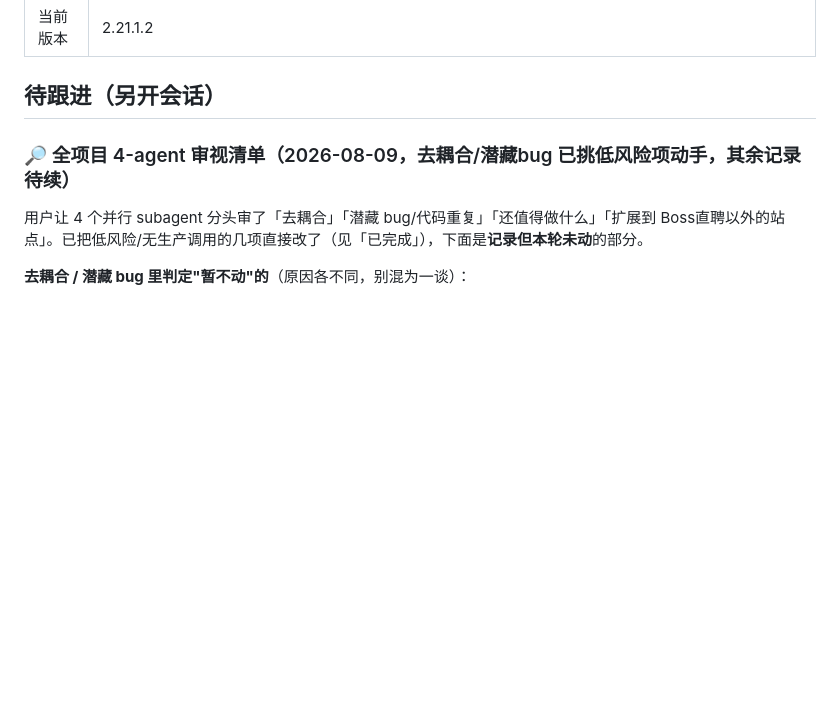
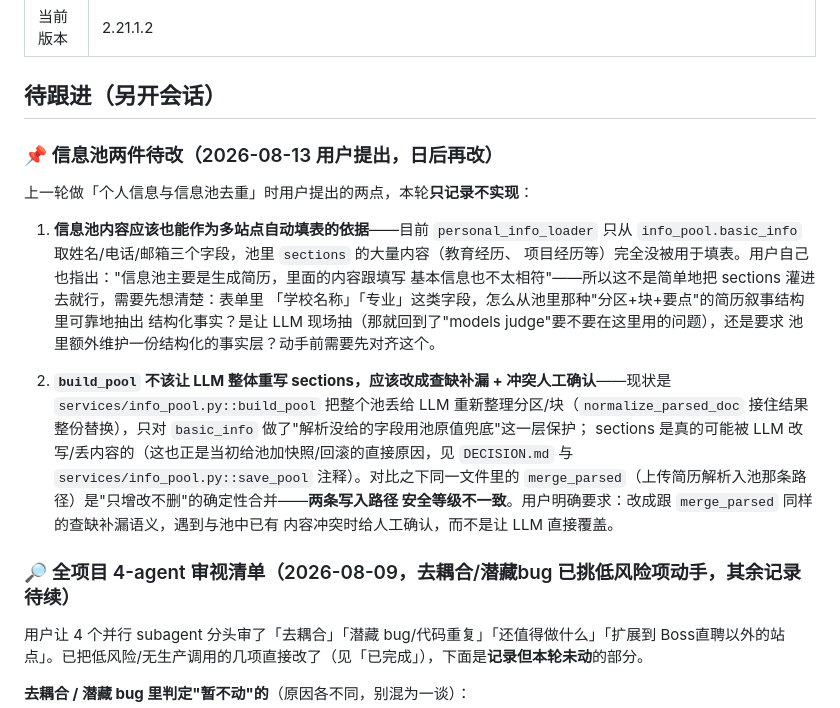
Before and after one commit to FloatGuA/open-job-finder, a Markdown page: PROGRESS.md, the part around the change. GitHub-like rendering; blank space fills up the shorter version.

Commit message:
docs(progress): 记录信息池两件待改（用户 2026-08-13 提出，暂不实现）
1. 信息池 sections 里的内容应该也能作为多站点填表依据（目前只用了
   basic_info 的姓名/电话/邮箱）——但简历叙事结构怎么可靠抽成结构化事实
   需要先对齐，不是灌进去就行。
2. build_pool 现在让 LLM 整体重写 sections，跟同文件 merge_parsed 的
   "只增改不删"安全等级不一致；应改成查缺补漏 + 冲突人工确认。

```diff
--- a/PROGRESS.md
+++ b/PROGRESS.md
@@ -9,6 +9,27 @@
 | 当前版本 | 2.21.1.2                       |
 
 ## 待跟进（另开会话）
+
+### 📌 信息池两件待改（2026-08-13 用户提出，日后再改）
+
+上一轮做「个人信息与信息池去重」时用户提出的两点，本轮**只记录不实现**：
+
+1. **信息池内容应该也能作为多站点自动填表的依据**——目前 `personal_info_loader` 只从
+   `info_pool.basic_info` 取姓名/电话/邮箱三个字段，池里 `sections` 的大量内容（教育经历、
+   项目经历等）完全没被用于填表。用户自己也指出："信息池主要是生成简历，里面的内容跟填写
+   基本信息也不太相符"——所以这不是简单地把 sections 灌进去就行，需要先想清楚：表单里
+   「学校名称」「专业」这类字段，怎么从池里那种"分区+块+要点"的简历叙事结构里可靠地抽出
+   结构化事实？是让 LLM 现场抽（那就回到了"models judge"要不要在这里用的问题），还是要求
+   池里额外维护一份结构化的事实层？动手前需要先对齐这个。
+
+2. **`build_pool` 不该让 LLM 整体重写 sections，应该改成查缺补漏 + 冲突人工确认**——现状是
+   `services/info_pool.py::build_pool` 把整个池丢给 LLM 重新整理分区/块（`normalize_parsed_doc`
+   接住结果整份替换），只对 `basic_info` 做了"解析没给的字段用池原值兜底"这一层保护；
+   sections 是真的可能被 LLM 改写/丢内容的（这也正是当初给池加快照/回滚的直接原因，见
+   `DECISION.md` 与 `services/info_pool.py::save_pool` 注释）。对比之下同一文件里的
+   `merge_parsed`（上传简历解析入池那条路径）是"只增改不删"的确定性合并——**两条写入路径
+   安全等级不一致**。用户明确要求：改成跟 `merge_parsed` 同样的查缺补漏语义，遇到与池中已有
+   内容冲突时给人工确认，而不是让 LLM 直接覆盖。
 
 ### 🔎 全项目 4-agent 审视清单（2026-08-09，去耦合/潜藏bug 已挑低风险项动手，其余记录待续）
 
```
